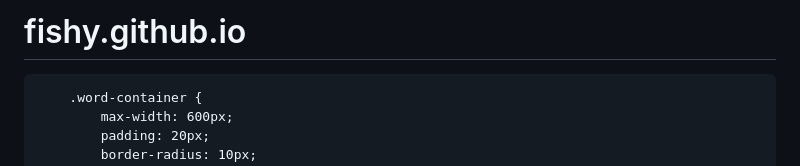
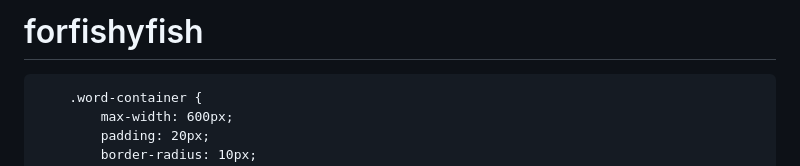
Before and after one commit to nanasleep/fishy.github.io, a Markdown page: README.md, the part around the change. Drawn GitHub-style.

```diff
--- a/README.md
+++ b/README.md
@@ -1,4 +1,5 @@
-# fishy.github.io
+# forfishyfish
+
 <!DOCTYPE html>
 <html lang="en">
 <head>
```
